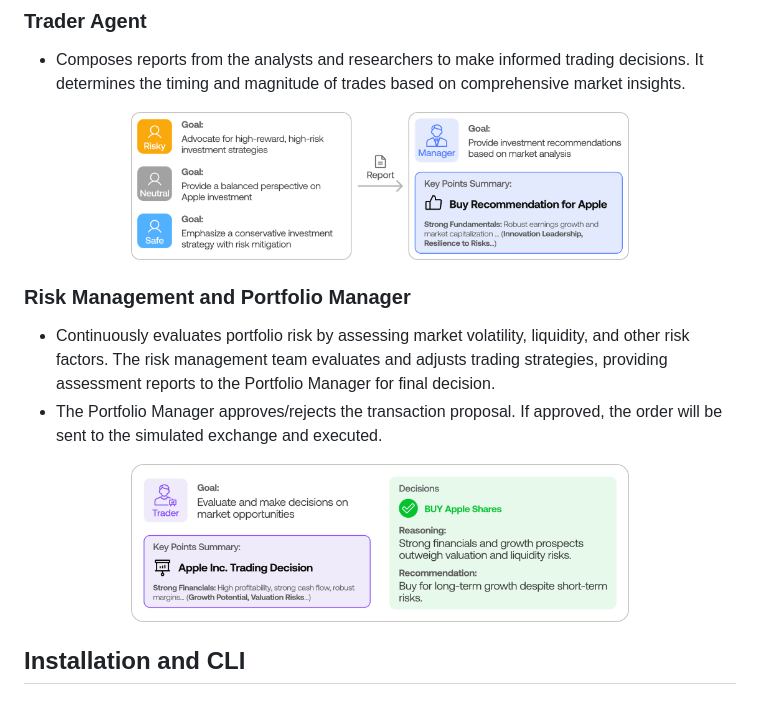
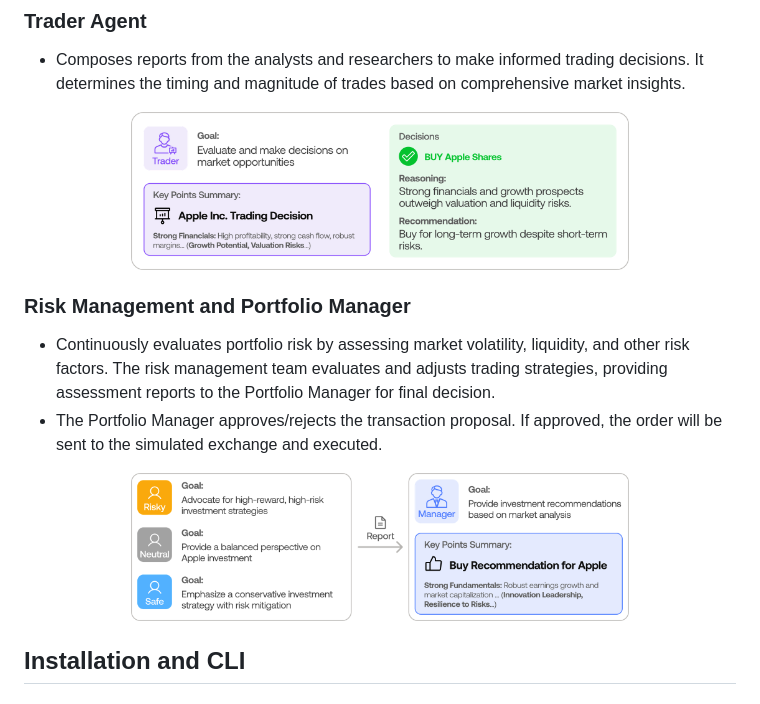
Before and after one commit to KHALEDNOAMAN/TradingAgents, a Markdown page: README.md, the part around the change. Drawn GitHub-style.

Commit message:
Updated README.md
The diagrams were switched, so I fixed it.

```diff
--- a/README.md
+++ b/README.md
@@ -80,7 +80,7 @@ Our framework decomposes complex trading tasks into specialized roles. This ensu
 - Composes reports from the analysts and researchers to make informed trading decisions. It determines the timing and magnitude of trades based on comprehensive market insights.
 
 <p align="center">
-  <img src="assets/risk.png" width="70%" style="display: inline-block; margin: 0 2%;">
+  <img src="assets/trader.png" width="70%" style="display: inline-block; margin: 0 2%;">
 </p>
 
 ### Risk Management and Portfolio Manager
@@ -88,7 +88,7 @@ Our framework decomposes complex trading tasks into specialized roles. This ensu
 - The Portfolio Manager approves/rejects the transaction proposal. If approved, the order will be sent to the simulated exchange and executed.
 
 <p align="center">
-  <img src="assets/trader.png" width="70%" style="display: inline-block; margin: 0 2%;">
+  <img src="assets/risk.png" width="70%" style="display: inline-block; margin: 0 2%;">
 </p>
 
 ## Installation and CLI
```
